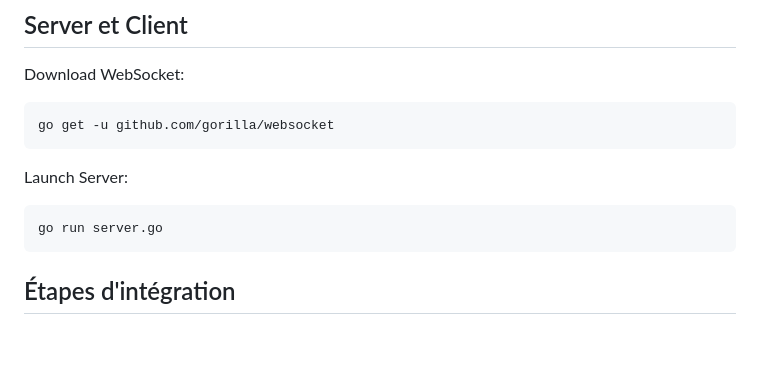
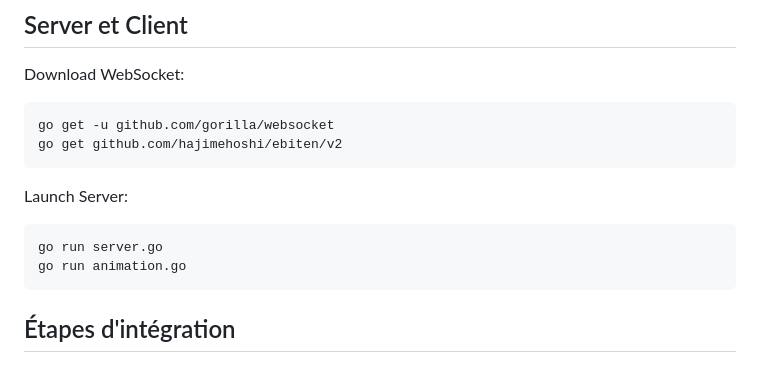
Before and after one commit to Sandrineavida/Vivarium_Multi-Agent_Golang, a Markdown page: README.md, the part around the change. Drawn GitHub-style; blank space fills up the shorter version.

Commit message:
改了一下readme 忽略

````diff
--- a/README.md
+++ b/README.md
@@ -29,11 +29,13 @@
 Download WebSocket:
 ```
 go get -u github.com/gorilla/websocket
+go get github.com/hajimehoshi/ebiten/v2
 ```
 
 Launch Server:
 ```
 go run server.go
+go run animation.go
 ```
 
 ## Étapes d'intégration
````
